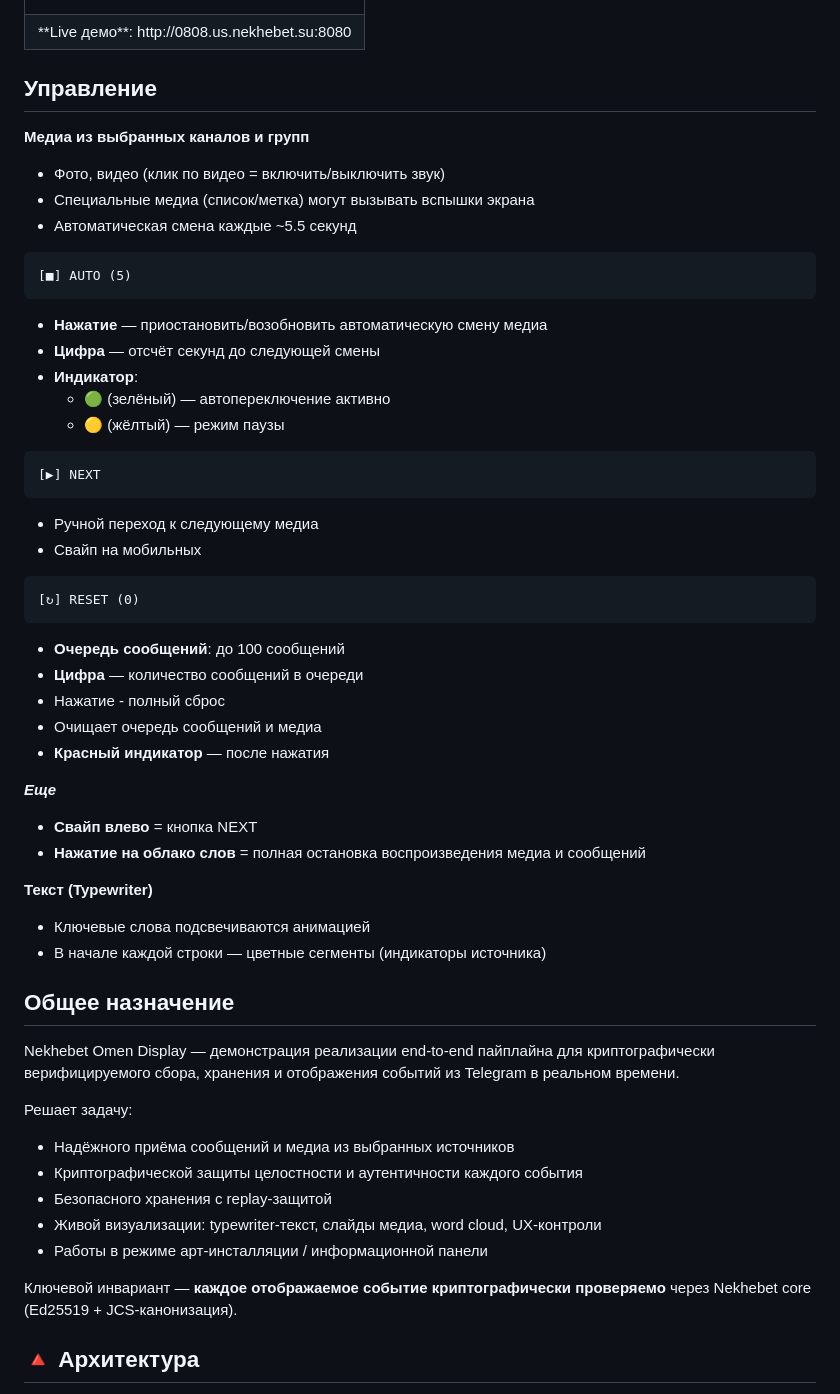
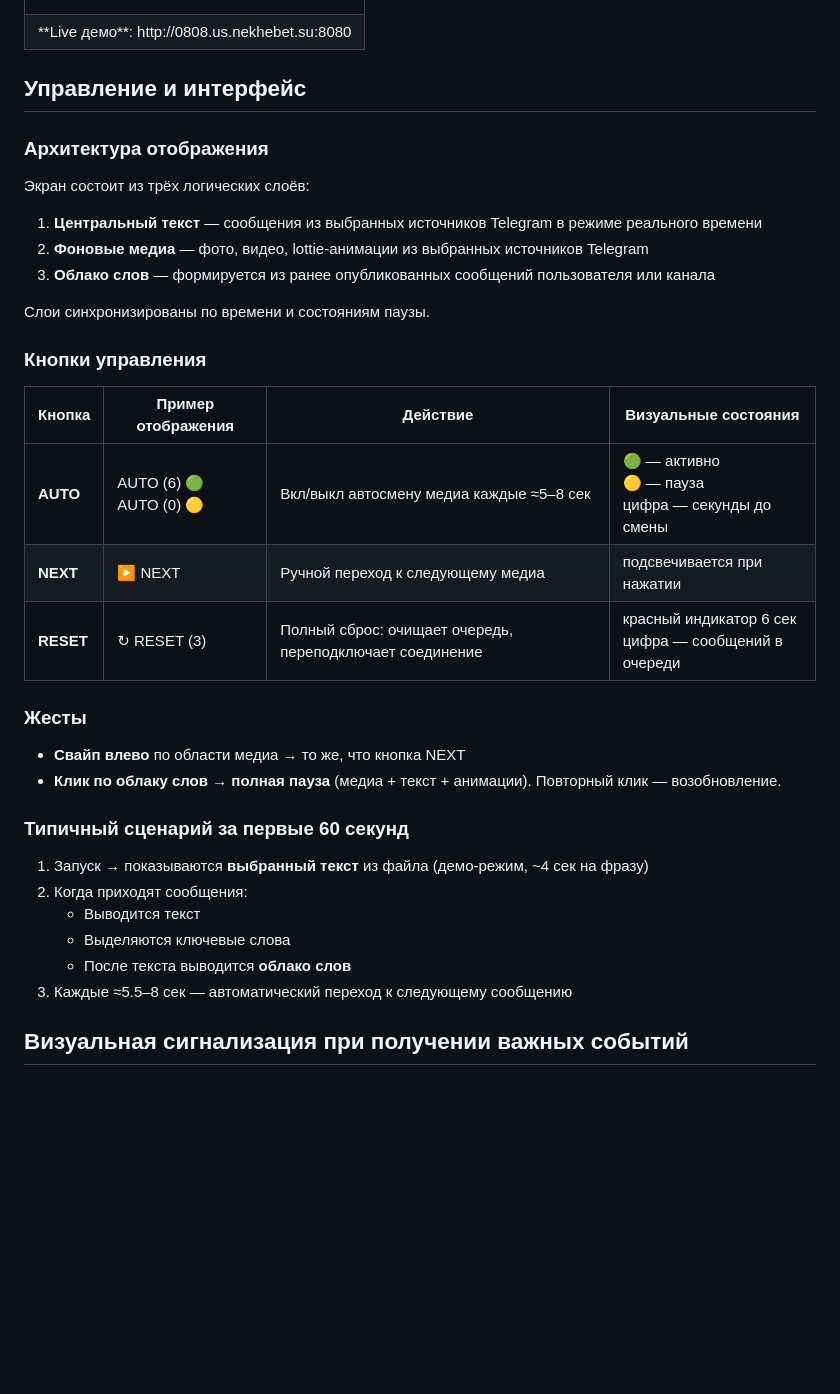
Before and after one commit to nekhebet/nekhebet, a Markdown page: demos/README.md, the part around one of its changes. GitHub-like rendering; blank space fills up the shorter version.

````diff
--- a/demos/README.md
+++ b/demos/README.md
@@ -19,57 +19,39 @@
   </tr>
 </table>
 
-## **Управление**
-**Медиа из выбранных каналов и групп**
-   - Фото, видео (клик по видео = включить/выключить звук)
-   - Специальные медиа (список/метка) могут вызывать вспышки экрана
-   - Автоматическая смена каждые ~5.5 секунд
-```
-[■] AUTO (5)
-```
-- **Нажатие** — приостановить/возобновить автоматическую смену медиа
-- **Цифра** — отсчёт секунд до следующей смены
-- **Индикатор**:
-  - 🟢 (зелёный) — автопереключение активно
-  - 🟡 (жёлтый) — режим паузы
+## Управление и интерфейс
 
-```
-[▶] NEXT
-```
-- Ручной переход к следующему медиа
-- Свайп на мобильных
+### Архитектура отображения
 
-```
-[↻] RESET (0)
-```
-- **Очередь сообщений**: до 100 сообщений
-- **Цифра** — количество сообщений в очереди
-- Нажатие - полный сброс
-- Очищает очередь сообщений и медиа
-- **Красный индикатор** — после нажатия
+Экран состоит из трёх логических слоёв:
 
-***Еще***
+1. **Центральный текст** — сообщения из выбранных источников Telegram в режиме реального времени
+2. **Фоновые медиа** — фото, видео, lottie-анимации из выбранных источников Telegram
+3. **Облако слов** — формируется из ранее опубликованных сообщений пользователя или канала
 
-- **Свайп влево** = кнопка NEXT
-- **Нажатие на облако слов** = полная остановка воспроизведения медиа и сообщений
+Слои синхронизированы по времени и состояниям паузы.
 
-**Текст (Typewriter)**
-   - Ключевые слова подсвечиваются анимацией
-   - В начале каждой строки — цветные сегменты (индикаторы источника)
+### Кнопки управления
 
-## Общее назначение
+| Кнопка       | Пример отображения            | Действие                                                                 | Визуальные состояния                              |
+|--------------|-------------------------------|--------------------------------------------------------------------------|----------------------------------------------------|
+| **AUTO**     | AUTO (6) 🟢<br>AUTO (0) 🟡    | Вкл/выкл автосмену медиа каждые ≈5–8 сек                    | 🟢 — активно<br>🟡 — пауза<br>цифра — секунды до смены |
+| **NEXT**     | ▶ NEXT                        | Ручной переход к следующему медиа                                 | подсвечивается при нажатии                         |
+| **RESET**    | ↻ RESET (3)                   | Полный сброс: очищает очередь, переподключает соединение | красный индикатор 6 сек<br>цифра — сообщений в очереди |
 
-Nekhebet Omen Display — демонстрация реализации end-to-end пайплайна для криптографически верифицируемого сбора, хранения и отображения событий из Telegram в реальном времени.
+### Жесты
 
-Решает задачу:
+- **Свайп влево** по области медиа → то же, что кнопка NEXT
+- **Клик по облаку слов** → **полная пауза** (медиа + текст + анимации). Повторный клик — возобновление.
 
-- Надёжного приёма сообщений и медиа из выбранных источников
-- Криптографической защиты целостности и аутентичности каждого события
-- Безопасного хранения с replay-защитой
-- Живой визуализации: typewriter-текст, слайды медиа, word cloud, UX-контроли
-- Работы в режиме арт-инсталляции / информационной панели
+### Типичный сценарий за первые 60 секунд
 
-Ключевой инвариант — **каждое отображаемое событие криптографически проверяемо** через Nekhebet core (Ed25519 + JCS-канонизация).
+1. Запуск → показываются **выбранный текст** из файла (демо-режим, ~4 сек на фразу)
+2. Когда приходят сообщения:
+   - Выводится текст
+   - Выделяются ключевые слова
+   - После текста выводится **облако слов**
+3. Каждые ≈5.5–8 сек — автоматический переход к следующему сообщению
 
-## 🔺 Архитектура
+## Визуальная сигнализация при получении важных событий
 
````
Also changed, not shown: other parts of demos/README.md (+67 -179 lines).
